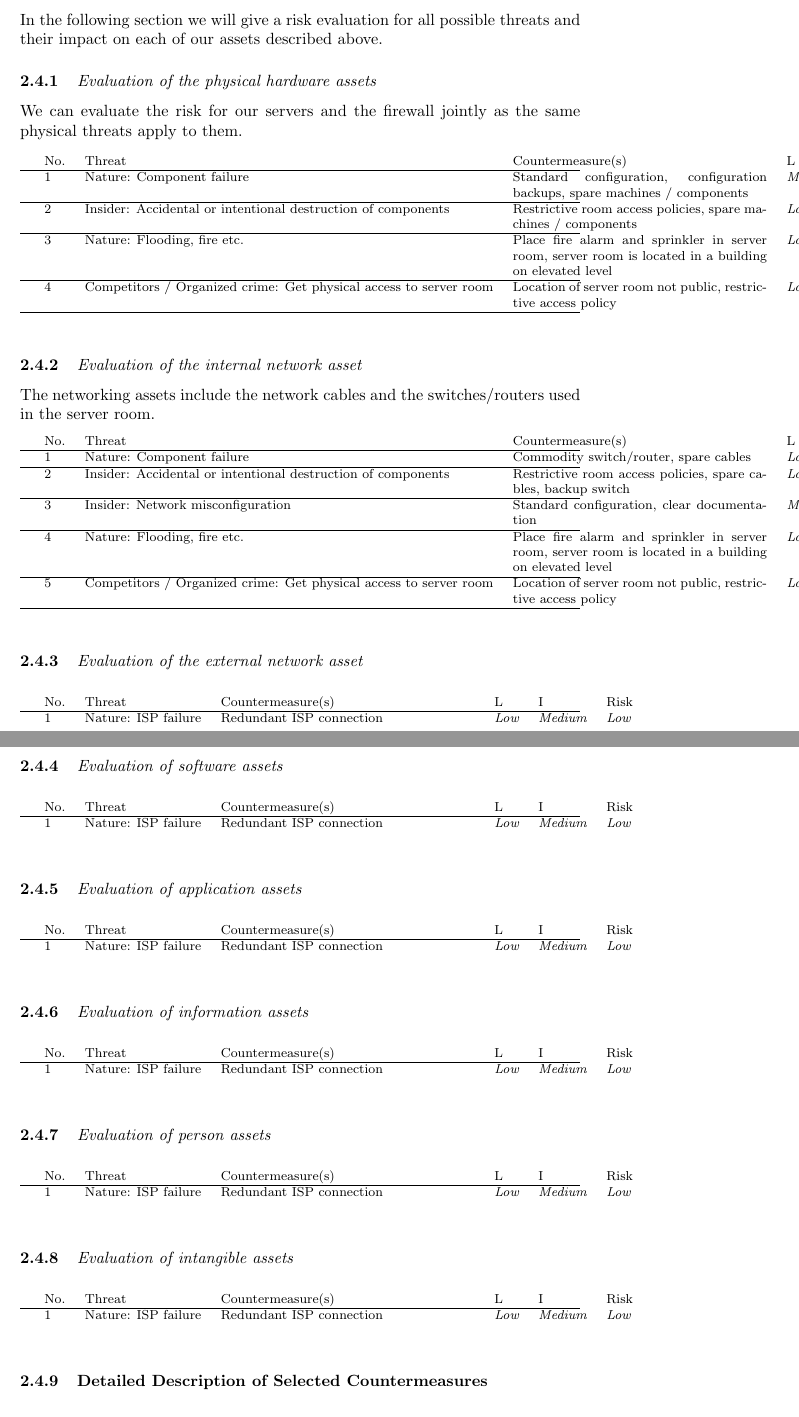
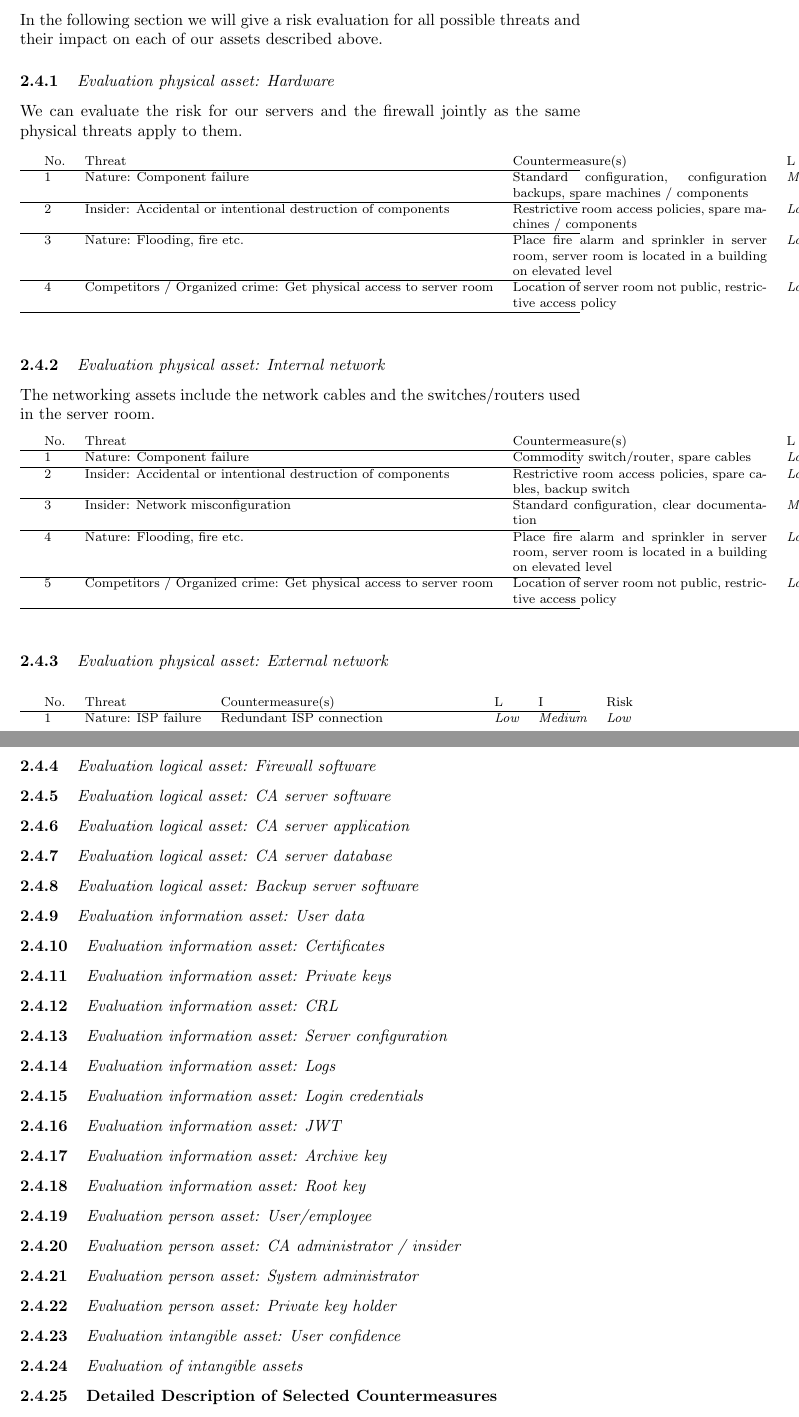
Before and after one commit to silvanegli/AppliedSecLab16, a LaTeX document (report/report.tex): two parts of pages 8 and 9 of 9 before the commit and two parts of pages 9 and 10 of 11 after it, joined at a grey line, cut so that both start at the same text. Compiled offline with pdfLaTeX.

Commit message:
added all subsections for eval

```diff
--- a/report/report.tex
+++ b/report/report.tex
@@ -284,7 +284,7 @@ Low & The event (1) may result in a loss of some tangible assets or resources or
 In the following section we will give a risk evaluation for all possible threats and their impact on each of our assets described above.
 
 
-\subsubsection{{\it Evaluation of the physical hardware assets}}
+\subsubsection{{\it Evaluation physical asset: Hardware}}
 
 %Evaluate the likelihood, impact and the resulting risk,  \emph{after implementation of the corresponding countermeasures}. For each threat, clearly name the threat source and the the threat action.
 
@@ -305,7 +305,7 @@ We can evaluate the risk for our servers and the firewall jointly as the same ph
 	\end{prettytablex}
 \end{footnotesize}
 
-\subsubsection{{\it Evaluation of the internal network asset}}
+\subsubsection{{\it Evaluation physical asset: Internal network}}
 
 The networking assets include the network cables and the switches/routers used in the server room.
 
@@ -326,7 +326,7 @@ The networking assets include the network cables and the switches/routers used i
 	\end{prettytablex}
 \end{footnotesize}
 
-\subsubsection{{\it Evaluation of the external network asset}}
+\subsubsection{{\it Evaluation physical asset: External network}}
 
 \begin{footnotesize}
 	\begin{prettytablex}{llp{5.5cm}lll}
@@ -336,55 +336,48 @@ The networking assets include the network cables and the switches/routers used i
 	\end{prettytablex}
 \end{footnotesize}
 
-\subsubsection{{\it Evaluation of software assets}}
+\subsubsection{{\it Evaluation logical asset: Firewall software}}
 
-\begin{footnotesize}
-	\begin{prettytablex}{llp{5.5cm}lll}
-		No. & Threat &  Countermeasure(s) & L & I & Risk \\
-		\hline
-		1 & Nature: ISP failure & Redundant ISP connection & {\it Low} & {\it Medium} & {\it Low} \\
-	\end{prettytablex}
-\end{footnotesize}
+\subsubsection{{\it Evaluation logical asset: CA server software}}
 
-\subsubsection{{\it Evaluation of application assets}}
+\subsubsection{{\it Evaluation logical asset: CA server application}}
 
-\begin{footnotesize}
-	\begin{prettytablex}{llp{5.5cm}lll}
-		No. & Threat &  Countermeasure(s) & L & I & Risk \\
-		\hline
-		1 & Nature: ISP failure & Redundant ISP connection & {\it Low} & {\it Medium} & {\it Low} \\
-	\end{prettytablex}
-\end{footnotesize}
+\subsubsection{{\it Evaluation logical asset: CA server database}}
 
-\subsubsection{{\it Evaluation of information assets}}
+\subsubsection{{\it Evaluation logical asset: Backup server software}}
 
-\begin{footnotesize}
-	\begin{prettytablex}{llp{5.5cm}lll}
-		No. & Threat &  Countermeasure(s) & L & I & Risk \\
-		\hline
-		1 & Nature: ISP failure & Redundant ISP connection & {\it Low} & {\it Medium} & {\it Low} \\
-	\end{prettytablex}
-\end{footnotesize}
+\subsubsection{{\it Evaluation information asset: User data}}
 
-\subsubsection{{\it Evaluation of person assets}}
+\subsubsection{{\it Evaluation information asset: Certificates}}
 
-\begin{footnotesize}
-	\begin{prettytablex}{llp{5.5cm}lll}
-		No. & Threat &  Countermeasure(s) & L & I & Risk \\
-		\hline
-		1 & Nature: ISP failure & Redundant ISP connection & {\it Low} & {\it Medium} & {\it Low} \\
-	\end{prettytablex}
-\end{footnotesize}
+\subsubsection{{\it Evaluation information asset: Private keys}}
+
+\subsubsection{{\it Evaluation information asset: CRL}}
+
+\subsubsection{{\it Evaluation information asset: Server configuration}}
+
+\subsubsection{{\it Evaluation information asset: Logs}}
+
+\subsubsection{{\it Evaluation information asset: Login credentials}}
+
+\subsubsection{{\it Evaluation information asset: JWT}}
+
+\subsubsection{{\it Evaluation information asset: Archive key}}
+
+\subsubsection{{\it Evaluation information asset: Root key}}
+
+\subsubsection{{\it Evaluation person asset: User/employee}}
+
+\subsubsection{{\it Evaluation person asset: CA administrator / insider}}
+
+\subsubsection{{\it Evaluation person asset: System administrator}}
+
+\subsubsection{{\it Evaluation person asset: Private key holder}}
+
+\subsubsection{{\it Evaluation intangible asset: User confidence}}
+
 
 \subsubsection{{\it Evaluation of intangible assets}}
-
-\begin{footnotesize}
-	\begin{prettytablex}{llp{5.5cm}lll}
-		No. & Threat &  Countermeasure(s) & L & I & Risk \\
-		\hline
-		1 & Nature: ISP failure & Redundant ISP connection & {\it Low} & {\it Medium} & {\it Low} \\
-	\end{prettytablex}
-\end{footnotesize}
 
 \subsubsection{Detailed Description of Selected Countermeasures}
 
```
Also changed, not shown: 1 other file.
